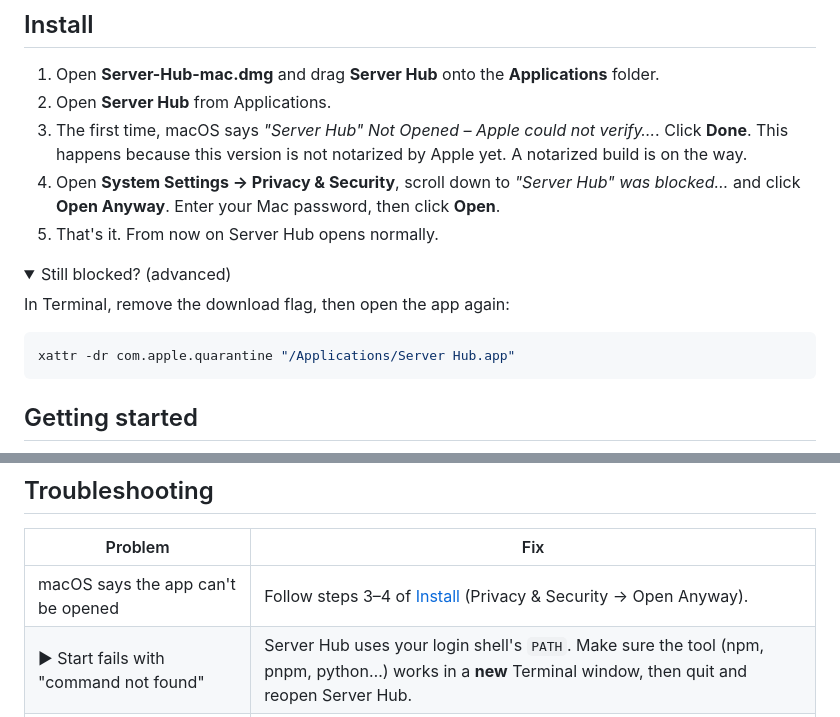
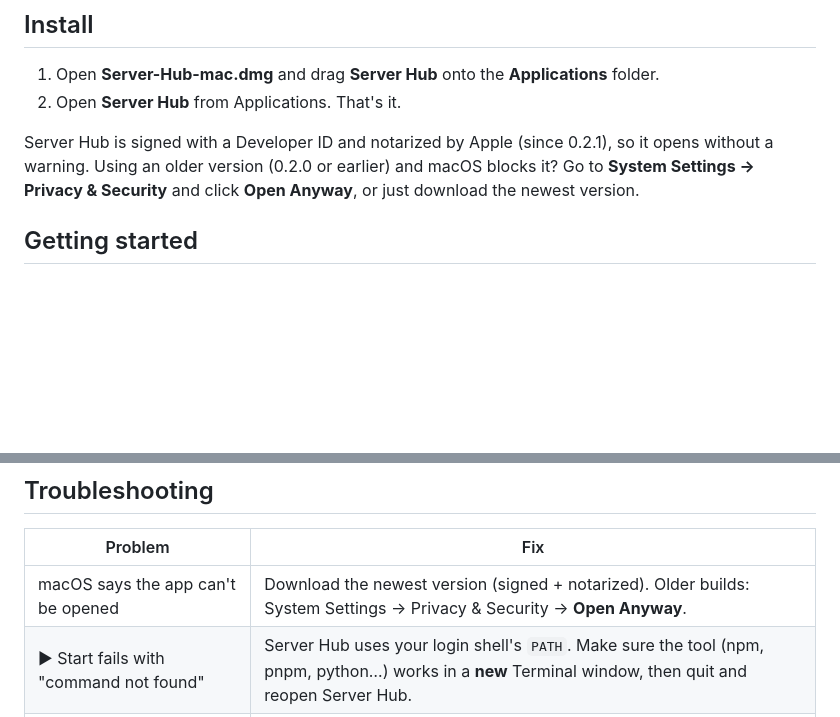
Before and after one commit to nvminhtu/server-hub, a Markdown page: README.md, 2 parts joined by grey strips. Drawn GitHub-style; folded sections open; blank space fills up the shorter version.

Commit message:
README: 0.2.1 is signed and notarized, install is drag and open
Co-Authored-By: Claude Opus 5.5 <noreply@anthropic.com>

````diff
--- a/README.md
+++ b/README.md
@@ -107,21 +107,11 @@ shasum -a 256 ~/Downloads/Server-Hub-mac.dmg
 ## Install
 
 1. Open **Server-Hub-mac.dmg** and drag **Server Hub** onto the **Applications** folder.
-2. Open **Server Hub** from Applications.
-3. The first time, macOS says *"Server Hub" Not Opened – Apple could not verify…*. Click **Done**.
-   This happens because this version is not notarized by Apple yet. A notarized build is on the way.
-4. Open **System Settings → Privacy & Security**, scroll down to *"Server Hub" was blocked…* and click
-   **Open Anyway**. Enter your Mac password, then click **Open**.
-5. That's it. From now on Server Hub opens normally.
+2. Open **Server Hub** from Applications. That's it.
 
-<details><summary>Still blocked? (advanced)</summary>
-
-In Terminal, remove the download flag, then open the app again:
-
-```bash
-xattr -dr com.apple.quarantine "/Applications/Server Hub.app"
-```
-</details>
+Server Hub is signed with a Developer ID and notarized by Apple (since 0.2.1), so it opens without a warning.
+Using an older version (0.2.0 or earlier) and macOS blocks it? Go to **System Settings → Privacy & Security** and click
+**Open Anyway**, or just download the newest version.
 
 ## Getting started
 
@@ -219,7 +209,7 @@ just like pressing Ctrl+C in a terminal. Server Hub refuses to stop macOS system
 
 | Problem | Fix |
 |---|---|
-| macOS says the app can't be opened | Follow steps 3–4 of [Install](#install) (Privacy & Security → Open Anyway). |
+| macOS says the app can't be opened | Download the newest version (signed + notarized). Older builds: System Settings → Privacy & Security → **Open Anyway**. |
 | ▶ Start fails with "command not found" | Server Hub uses your login shell's `PATH`. Make sure the tool (npm, pnpm, python…) works in a **new** Terminal window, then quit and reopen Server Hub. |
 | "port 5173 is already in use by pid …" | Something else already holds that port. Find it in **Localhost**, stop it, then press ▶ again. |
 | The list is empty | Press **↻ Refresh**. If it stays empty, no dev server is running yet. |
````
